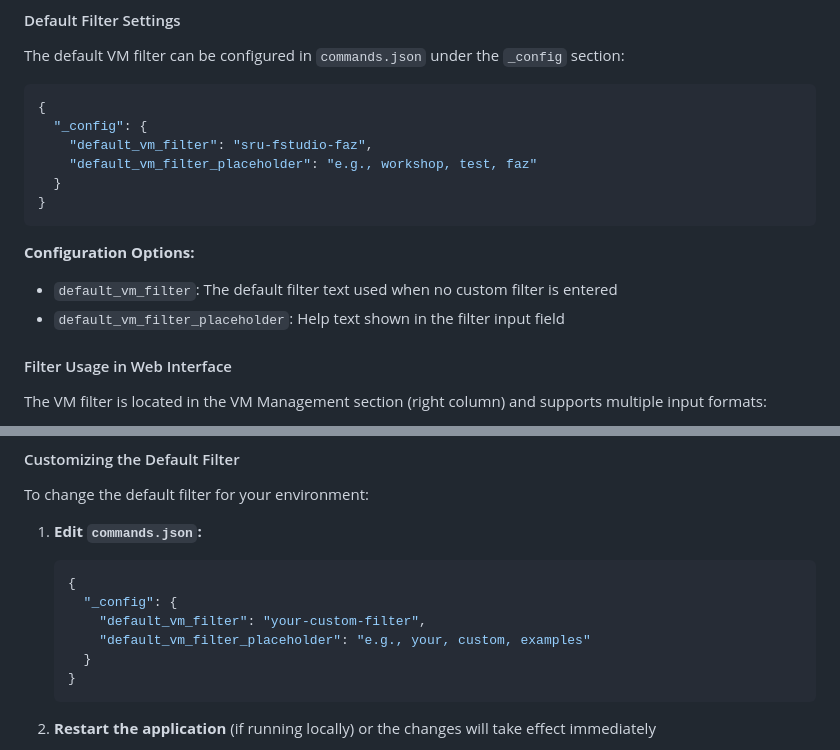
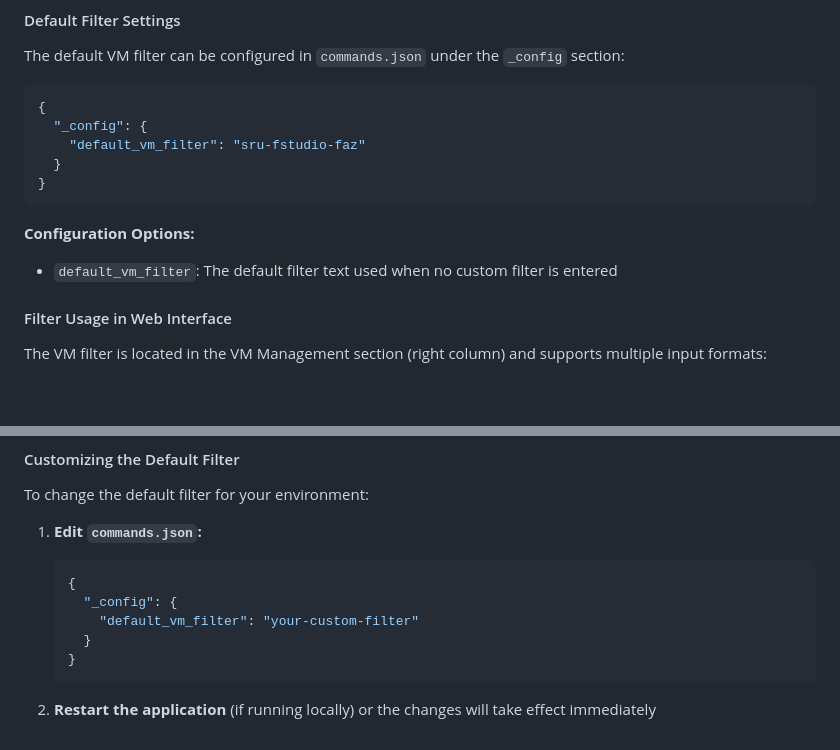
Before and after one commit to s-ruiter/FabricStudioController, a Markdown page: README.md, 2 parts joined by grey strips. Drawn GitHub-style; blank space fills up the shorter version.

Commit message:
Remove default_vm_filter_placeholder references from README
- Remove placeholder field from configuration examples
- Remove placeholder field from configuration options list
- Remove placeholder field from customization instructions
- Update all JSON examples to only show default_vm_filter
- Ensure README is consistent with actual implementation

All references to the removed placeholder field have been cleaned up.

````diff
--- a/README.md
+++ b/README.md
@@ -144,15 +144,13 @@ The default VM filter can be configured in `commands.json` under the `_config` s
 ```json
 {
   "_config": {
-    "default_vm_filter": "sru-fstudio-faz",
-    "default_vm_filter_placeholder": "e.g., workshop, test, faz"
+    "default_vm_filter": "sru-fstudio-faz"
   }
 }
 ```
 
 **Configuration Options:**
 - `default_vm_filter`: The default filter text used when no custom filter is entered
-- `default_vm_filter_placeholder`: Help text shown in the filter input field
 
 #### Filter Usage in Web Interface
 
@@ -183,8 +181,7 @@ To change the default filter for your environment:
    ```json
    {
      "_config": {
-       "default_vm_filter": "your-custom-filter",
-       "default_vm_filter_placeholder": "e.g., your, custom, examples"
+       "default_vm_filter": "your-custom-filter"
      }
    }
    ```
````
